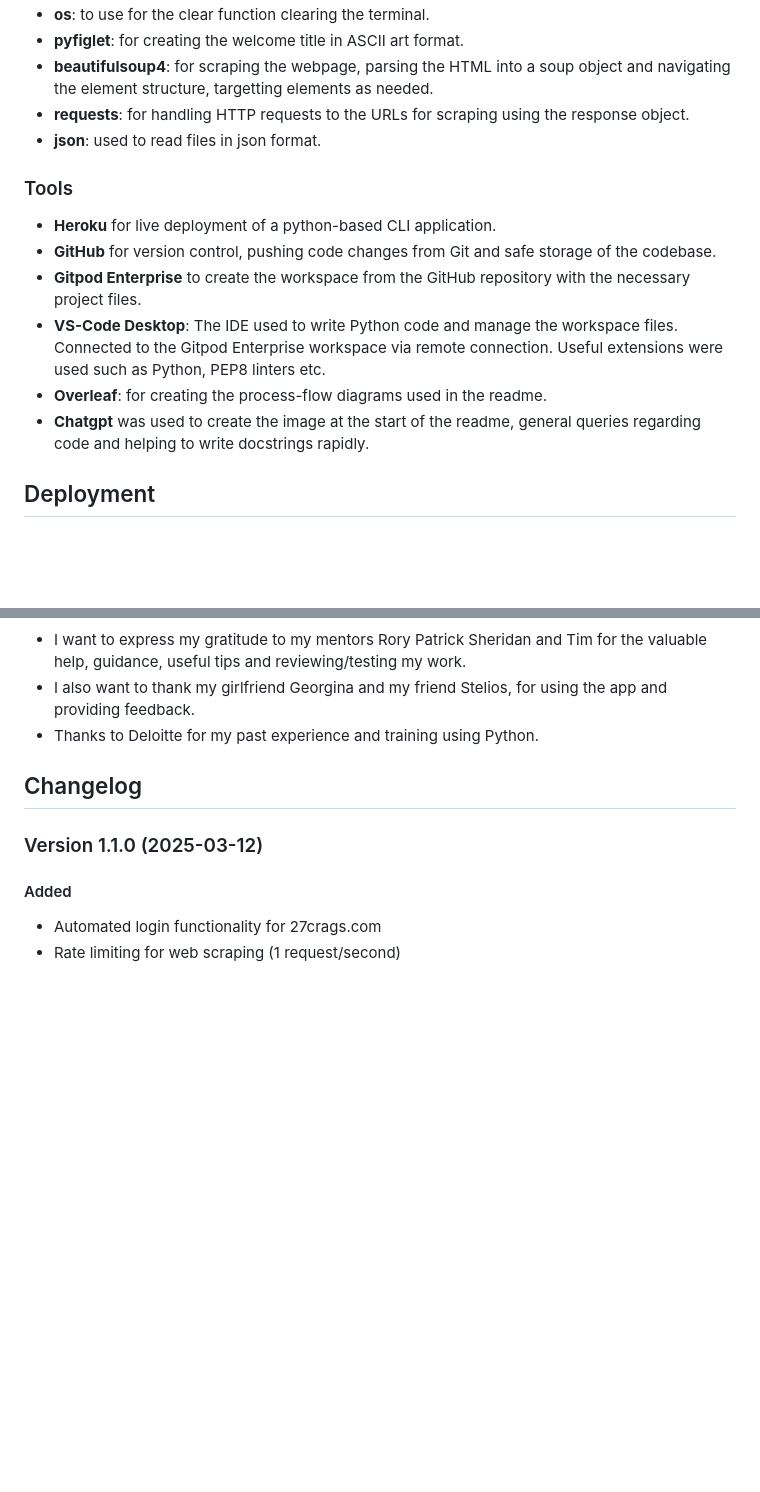
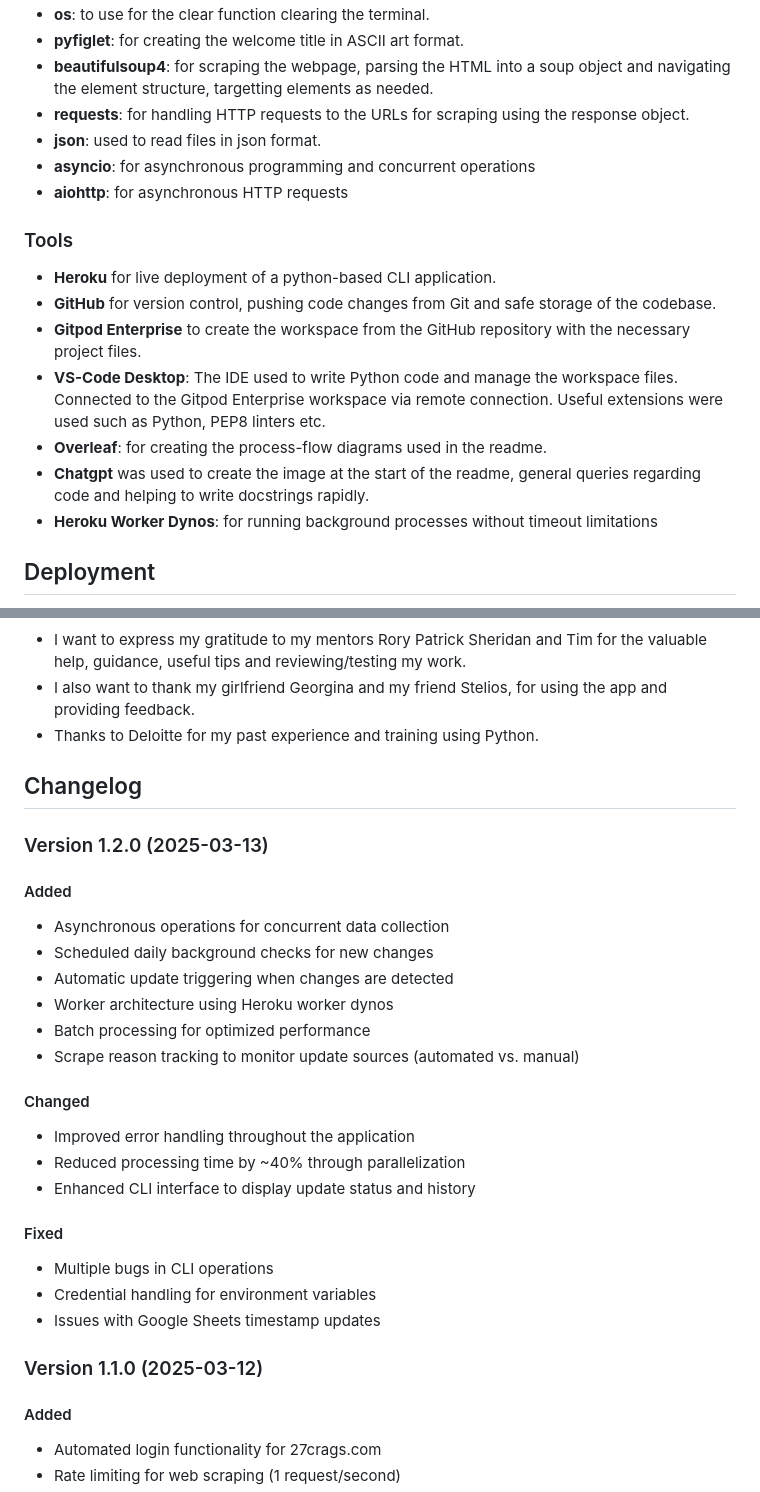
Before and after one commit to dimispapa/crag-leader, a Markdown page: README.md, 2 parts joined by grey strips. Rendered like a GitHub page; blank space fills up the shorter version.

```diff
--- a/README.md
+++ b/README.md
@@ -226,6 +250,8 @@ Below are direct access links to the validation of each python module with no is
 - **beautifulsoup4**: for scraping the webpage, parsing the HTML into a soup object and navigating the element structure, targetting elements as needed.
 - **requests**: for handling HTTP requests to the URLs for scraping using the response object.
 - **json**: used to read files in json format.
+- **asyncio**: for asynchronous programming and concurrent operations
+- **aiohttp**: for asynchronous HTTP requests
 
 ### Tools
 - **Heroku** for live deployment of a python-based CLI application.
@@ -234,6 +260,7 @@ Below are direct access links to the validation of each python module with no is
 - **VS-Code Desktop**: The IDE used to write Python code and manage the workspace files. Connected to the Gitpod Enterprise workspace via remote connection. Useful extensions were used such as Python, PEP8 linters etc.
 - **Overleaf**: for creating the process-flow diagrams used in the readme.
 - **Chatgpt** was used to create the image at the start of the readme, general queries regarding code and helping to write docstrings rapidly.
+- **Heroku Worker Dynos**: for running background processes without timeout limitations
 
 ## Deployment
 - The app was deployed via the Heroku Cloud platform.
@@ -290,6 +323,25 @@ Below are direct access links to the validation of each python module with no is
 
 ## Changelog
 
+### Version 1.2.0 (2025-03-13)
+#### Added
+- Asynchronous operations for concurrent data collection
+- Scheduled daily background checks for new changes
+- Automatic update triggering when changes are detected
+- Worker architecture using Heroku worker dynos
+- Batch processing for optimized performance
+- Scrape reason tracking to monitor update sources (automated vs. manual)
+
+#### Changed
+- Improved error handling throughout the application
+- Reduced processing time by ~40% through parallelization
+- Enhanced CLI interface to display update status and history
+
+#### Fixed
+- Multiple bugs in CLI operations
+- Credential handling for environment variables
+- Issues with Google Sheets timestamp updates
+
 ### Version 1.1.0 (2025-03-12)
 #### Added
 - Automated login functionality for 27crags.com
```
Also changed, not shown: other parts of README.md (+34 -4 lines).
